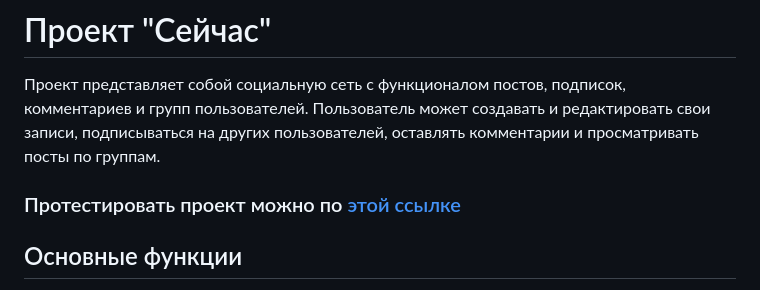
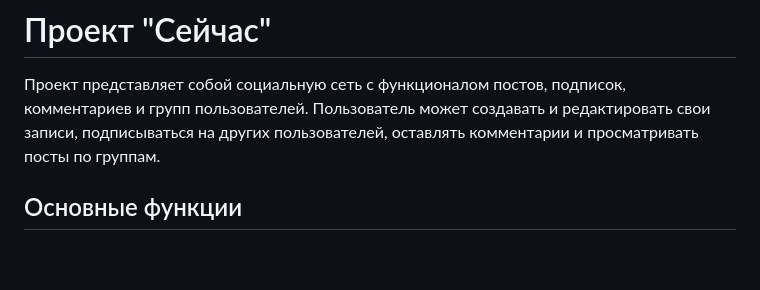
Before and after one commit to artemmikh/hw04_tests, a Markdown page: README.md, the part around the change. Rendered like a GitHub page; blank space fills up the shorter version.

```diff
--- a/README.md
+++ b/README.md
@@ -4,7 +4,6 @@
 Пользователь может создавать и редактировать свои записи, подписываться на других пользователей, оставлять комментарии и
 просматривать посты по группам.
 
-### Протестировать проект можно по [этой ссылке](https://now.viewdns.net)
 
 ## Основные функции
 
```
